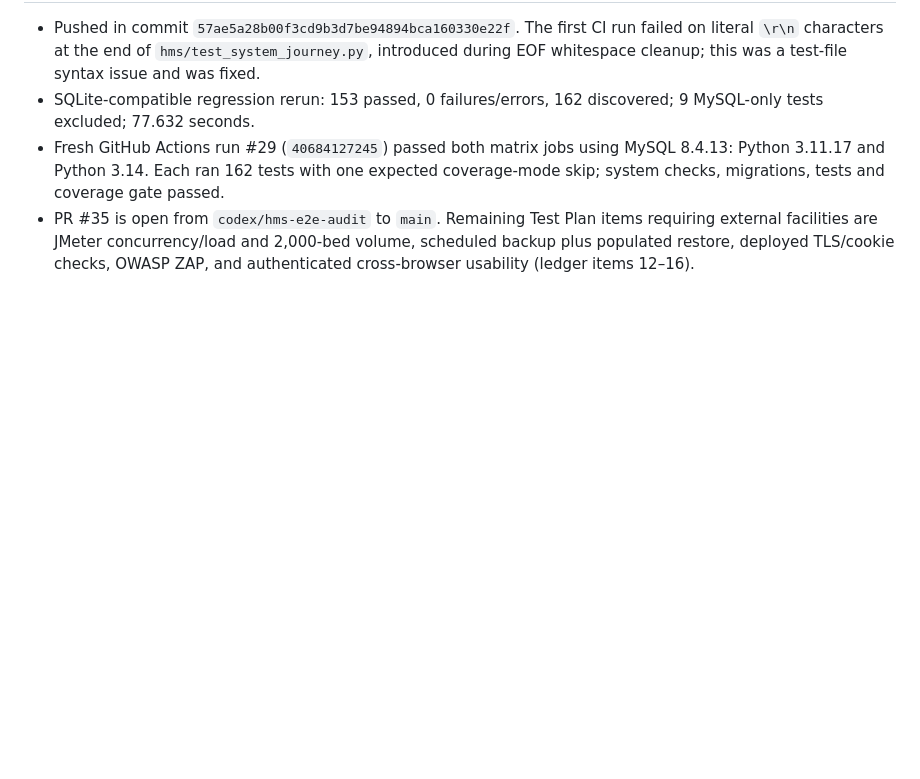
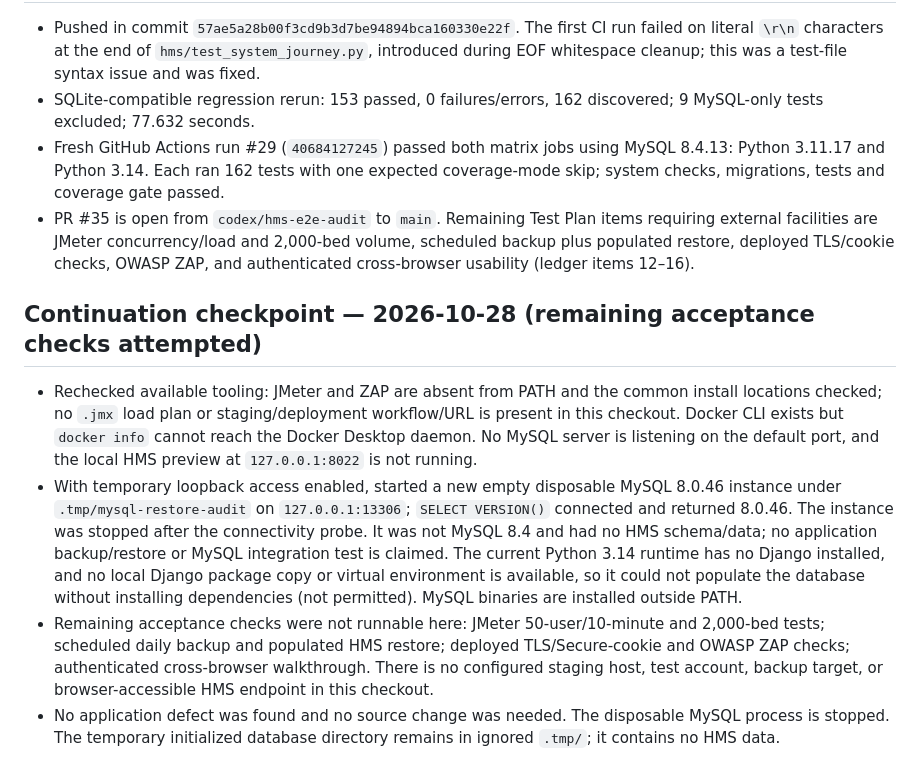
Before and after one commit to Sreeharsha2240/hostel-management-system, a Markdown page: test-evidence/E2E_AUDIT_LOG.md, the part around the change. GitHub-like rendering; blank space fills up the shorter version.

Commit message:
Record remaining acceptance check blockers
Added a continuation checkpoint for acceptance checks and noted tooling issues.

```diff
--- a/test-evidence/E2E_AUDIT_LOG.md
+++ b/test-evidence/E2E_AUDIT_LOG.md
@@ -169,3 +169,11 @@ Status legend: `DONE` = tested in current audit checkout; `IN PROGRESS` = starte
 - SQLite-compatible regression rerun: 153 passed, 0 failures/errors, 162 discovered; 9 MySQL-only tests excluded; 77.632 seconds.
 - Fresh GitHub Actions run #29 (`40684127245`) passed both matrix jobs using MySQL 8.4.13: Python 3.11.17 and Python 3.14. Each ran 162 tests with one expected coverage-mode skip; system checks, migrations, tests and coverage gate passed.
 - PR #35 is open from `codex/hms-e2e-audit` to `main`. Remaining Test Plan items requiring external facilities are JMeter concurrency/load and 2,000-bed volume, scheduled backup plus populated restore, deployed TLS/cookie checks, OWASP ZAP, and authenticated cross-browser usability (ledger items 12–16).
+
+
+## Continuation checkpoint — 2026-10-28 (remaining acceptance checks attempted)
+
+- Rechecked available tooling: JMeter and ZAP are absent from PATH and the common install locations checked; no `.jmx` load plan or staging/deployment workflow/URL is present in this checkout. Docker CLI exists but `docker info` cannot reach the Docker Desktop daemon. No MySQL server is listening on the default port, and the local HMS preview at `127.0.0.1:8022` is not running.
+- With temporary loopback access enabled, started a new empty disposable MySQL 8.0.46 instance under `.tmp/mysql-restore-audit` on `127.0.0.1:13306`; `SELECT VERSION()` connected and returned 8.0.46. The instance was stopped after the connectivity probe. It was not MySQL 8.4 and had no HMS schema/data; no application backup/restore or MySQL integration test is claimed. The current Python 3.14 runtime has no Django installed, and no local Django package copy or virtual environment is available, so it could not populate the database without installing dependencies (not permitted). MySQL binaries are installed outside PATH.
+- Remaining acceptance checks were not runnable here: JMeter 50-user/10-minute and 2,000-bed tests; scheduled daily backup and populated HMS restore; deployed TLS/Secure-cookie and OWASP ZAP checks; authenticated cross-browser walkthrough. There is no configured staging host, test account, backup target, or browser-accessible HMS endpoint in this checkout.
+- No application defect was found and no source change was needed. The disposable MySQL process is stopped. The temporary initialized database directory remains in ignored `.tmp/`; it contains no HMS data.
```
